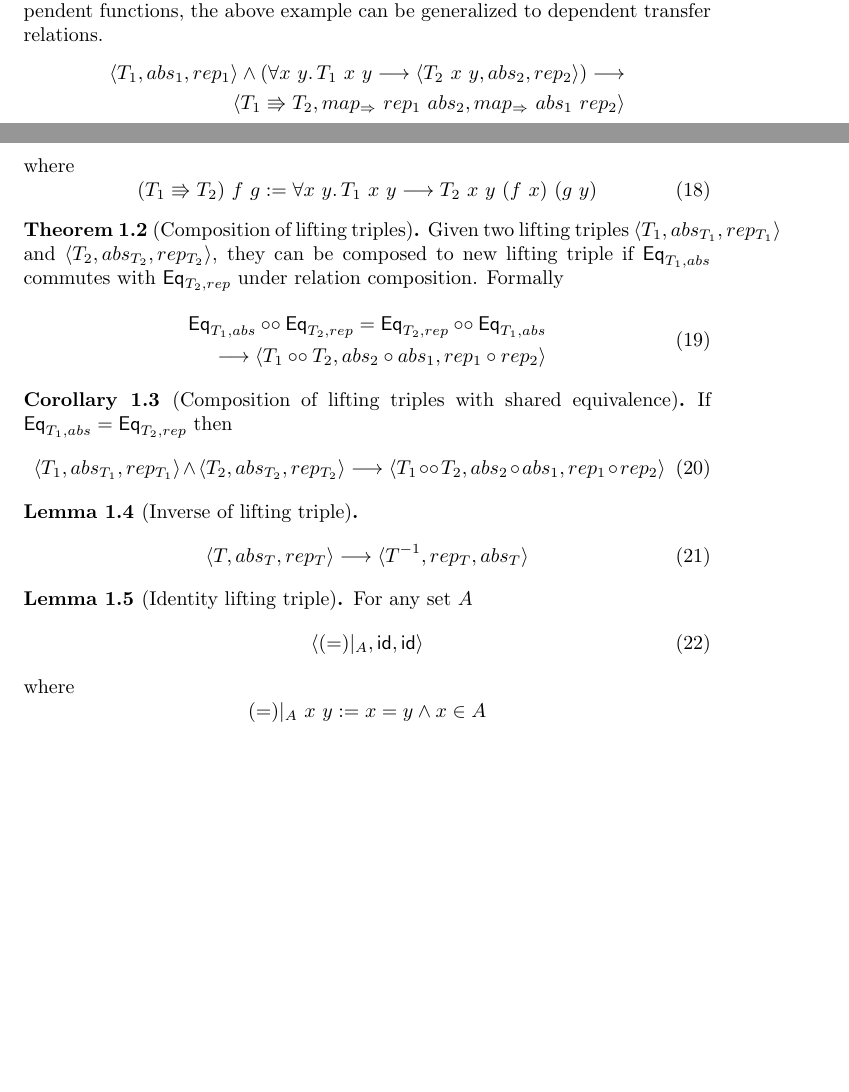
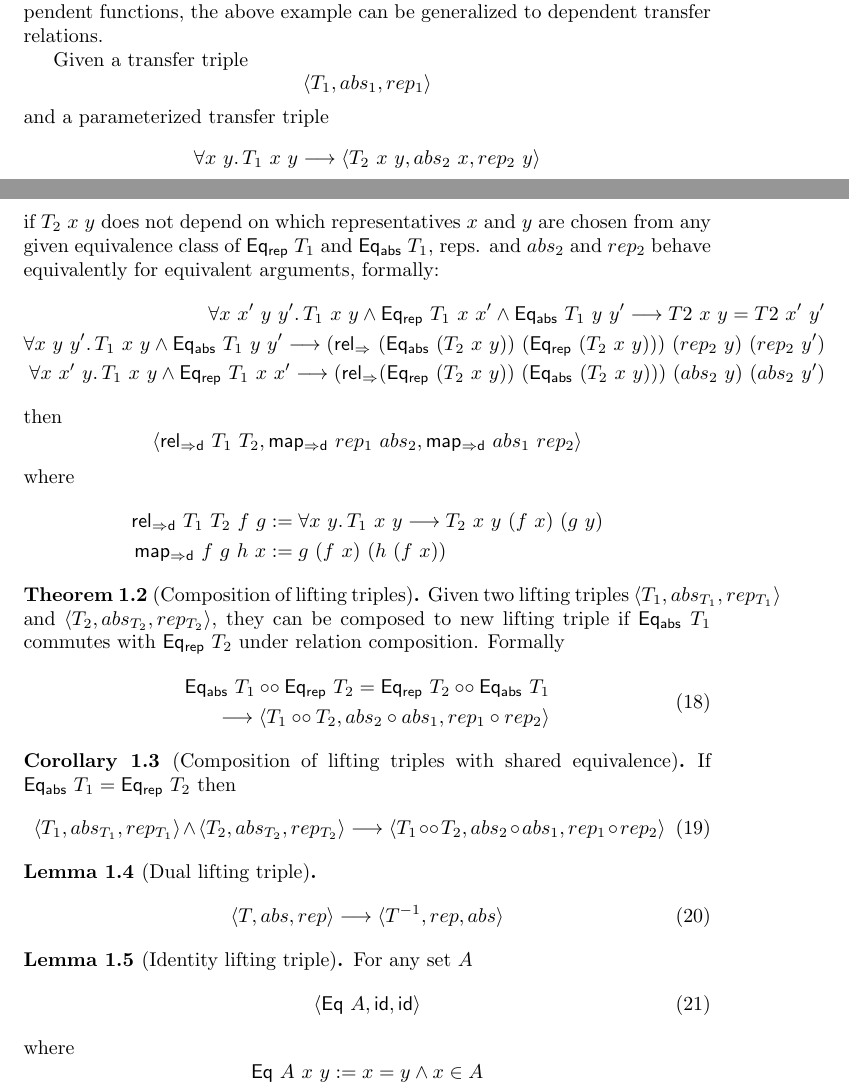
Before and after one commit to kappelmann/Isabelle-Set, a LaTeX document (Isabelle_Set/Transfer/theory.tex): two parts of pages 3 and 4 of 4, joined at a grey line, cut so that both start at the same text, the shorter picture padded with empty space. Compiled offline with pdfLaTeX.

Commit message:
Update function transfer triple theorem

```diff
--- a/Isabelle_Set/Transfer/theory.tex
+++ b/Isabelle_Set/Transfer/theory.tex
@@ -36,7 +36,13 @@
 \newcommand{\dom}{\mathsf{dom}}
 \newcommand{\codom}{\mathsf{co\mhyphen{}dom}}
 \newcommand{\eq}{\mathsf{Eq}}
+\newcommand{\eqrep}{\mathsf{Eq_{rep}}}
+\newcommand{\eqabs}{\mathsf{Eq_{abs}}}
 \newcommand{\id}{\mathsf{id}}
+\newcommand{\mapfun}{\mathsf{map_\Rightarrow}}
+\newcommand{\relfun}{\mathsf{rel_\Rightarrow}}
+\newcommand{\mapfund}{\mathsf{map_{\Rightarrow d}}}
+\newcommand{\relfund}{\mathsf{rel_{\Rightarrow d}}}
 
 \begin{document}
 
@@ -194,43 +201,59 @@ In informal arguments, I will also use the sets
+		Given a transfer triple
+		\begin{equation*}
+			\langle T_1, abs_1, rep_1 \rangle
+		\end{equation*}
+		and a parameterized transfer triple
+		\begin{equation*}
+			\forall x\ y \ldotp T_1\ x\ y \longrightarrow \langle T_2\ x\ y, abs_2\ x, rep_2\ y\rangle
+		\end{equation*}
+		if \(T_2\ x\ y\) does not depend on which representatives \(x\) and \(y\) are chosen from any given equivalence class of \(\eqrep\ T_1\) and \(\eqabs\ T_1\), reps. and \(abs_2\) and \(rep_2\) behave equivalently for equivalent arguments, formally:
 		\begin{align*}
-			\langle T_1, abs_1, rep_1 \rangle \land (\forall x\ y\ldotp T_1\ x\ y \longrightarrow \langle T_2\ x\ y, abs_2, rep_2 \rangle) \longrightarrow \\ \langle T_1 \Rrightarrow T_2, map_\Rightarrow\ rep_1\ abs_2 , map_\Rightarrow\ abs_1\ rep_2 \rangle
+			\forall x\ x'\ y\ y' \ldotp T_1\ x\ y \land \eqrep\ T_1\ x\ x' \land \eqabs\ T_1\ y\ y' \longrightarrow T2\ x\ y = T2\ x'\ y' \\
+			\forall x\ y\ y' \ldotp T_1\ x\ y \land \eqabs\ T_1\ y\ y' \longrightarrow (\relfun\ (\eqabs\ (T_2\ x\ y))\ (\eqrep\ (T_2\ x\ y)))\ (rep_2\ y)\ (rep_2\ y') \\
+			\forall x\ x'\ y \ldotp T_1\ x\ y \land \eqrep\ T_1\ x\ x' \longrightarrow (\relfun (\eqrep\ (T_2\ x\ y))\ (\eqabs\ (T_2\ x\ y)))\ (abs_2\ y)\ (abs_2\ y')
 		\end{align*}
+		then
+		\begin{equation*}
+			\langle \relfund\ T_1\ T_2, \mapfund\ rep_1\ abs_2, \mapfund\ abs_1\ rep_2 \rangle
+		\end{equation*}
 		where
-		\begin{equation}
-			(T_1 \Rrightarrow T_2)\ f\ g := \forall x\ y\ldotp T_1\ x\ y \longrightarrow T_2\ x\ y\ (f\ x)\ (g\ y)
-		\end{equation}
+		\begin{align*}
+			\relfund\ T_1\ T_2\ f\ g &:= \forall x\ y\ldotp T_1\ x\ y \longrightarrow T_2\ x\ y\ (f\ x)\ (g\ y) \\
+			\mapfund\ f\ g\ h\ x &:= g\ (f\ x)\ (h\ (f\ x))
+		\end{align*}
 	\end{example}
 
 	\begin{theorem}[Composition of lifting triples]
-		Given two lifting triples \(\langle T_1, abs_{T_1}, rep_{T_1} \rangle \) and \(\langle T_2, abs_{T_2}, rep_{T_2} \rangle \), they can be composed to new lifting triple if \(\eq_{T_1, abs}\) commutes with \( \eq_{T_2, rep} \) under relation composition. Formally
+		Given two lifting triples \(\langle T_1, abs_{T_1}, rep_{T_1} \rangle \) and \(\langle T_2, abs_{T_2}, rep_{T_2} \rangle \), they can be composed to new lifting triple if \(\eqabs\ T_1\) commutes with \( \eqrep\ T_2 \) under relation composition. Formally
 		\begin{equation}
 			\begin{split}
-				\eq_{T_1, abs} \relcomp \eq_{T_2, rep} = \eq_{T_2, rep} \relcomp \eq_{T_1, abs} \\
+				\eqabs\ T_1 \relcomp \eqrep\ T_2 = \eqrep\ T_2 \relcomp \eqabs\ T_1 \\
 				\longrightarrow \langle T_1 \relcomp T_2, abs_2 \circ abs_1, rep_1 \circ rep_2 \rangle
 			\end{split}
 		\end{equation}
 	\end{theorem}
 
 	\begin{corollary}[Composition of lifting triples with shared equivalence]
-		If \( \eq_{T_1, abs} = \eq_{T_2, rep} \) then
+		If \( \eqabs\ T_1 = \eqrep\ T_2 \) then
 		\begin{equation}
 			\langle T_1, abs_{T_1}, rep_{T_1} \rangle \land \langle T_2, abs_{T_2}, rep_{T_2} \rangle \longrightarrow \langle T_1 \relcomp T_2, abs_2 \circ abs_1, rep_1 \circ rep_2 \rangle
 		\end{equation}
 	\end{corollary}
 
-	\begin{lemma}[Inverse of lifting triple]
+	\begin{lemma}[Dual lifting triple]
 		\begin{equation}
-			\langle T, abs_T, rep_T \rangle \longrightarrow \langle T\inv, rep_T, abs_T \rangle
+			\langle T, abs, rep \rangle \longrightarrow \langle T\inv, rep, abs \rangle
 		\end{equation}
 	\end{lemma}
 
 	\begin{lemma}[Identity lifting triple]
 		For any set \(A\)
 		\begin{equation}
-			\langle (=)\rvert_A, \id, \id \rangle
+			\langle \eq\ A, \id, \id \rangle
 		\end{equation}
 		where
 		\begin{equation*}
-			(=)\rvert_A\ x\ y := x = y \land x \in A
+			\eq\ A\ x\ y := x = y \land x \in A
 		\end{equation*}
 	\end{lemma}
 \end{document}
```
Also changed, not shown: Isabelle_Set/Transfer/theory.tex (47 more changed lines).
